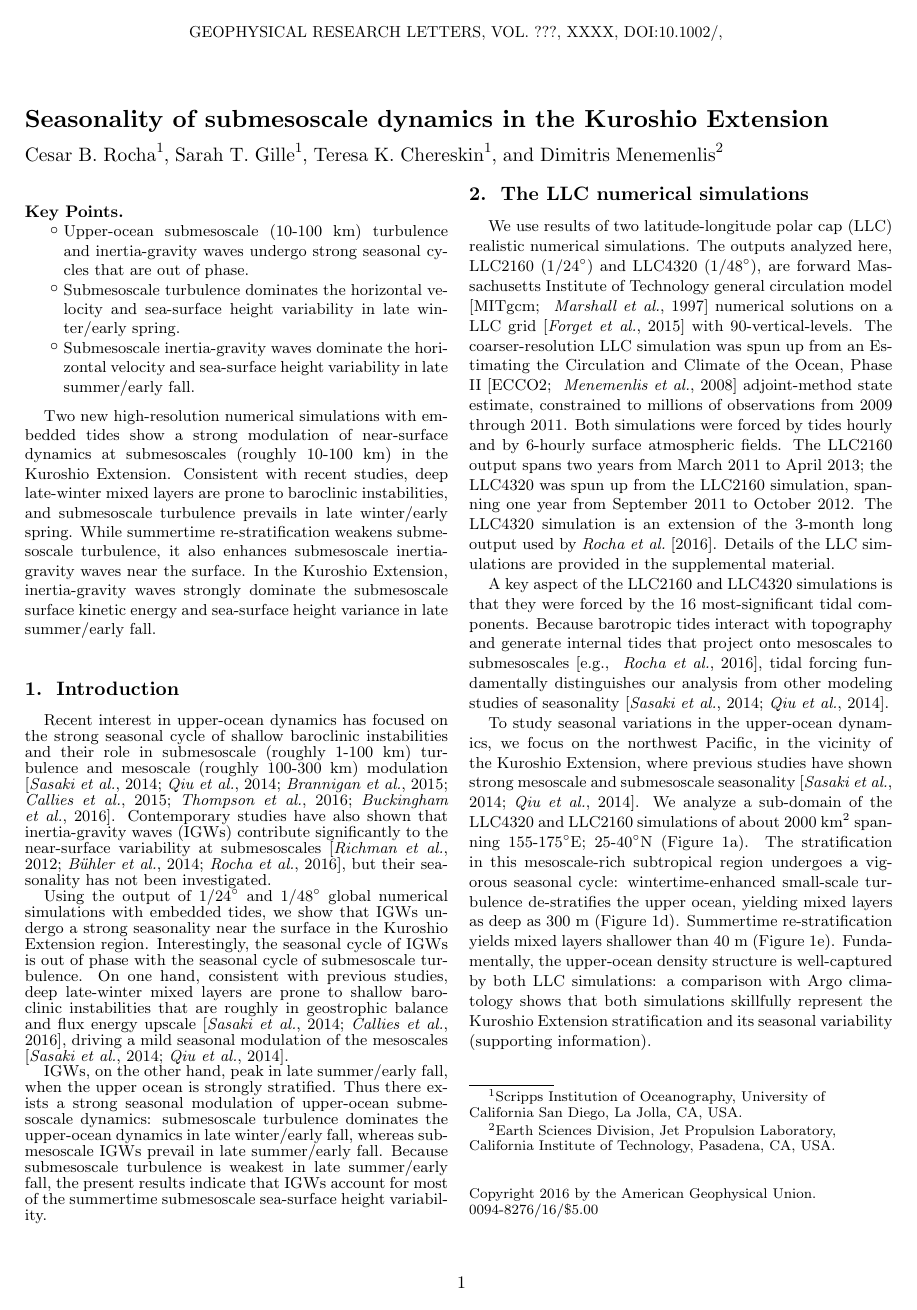
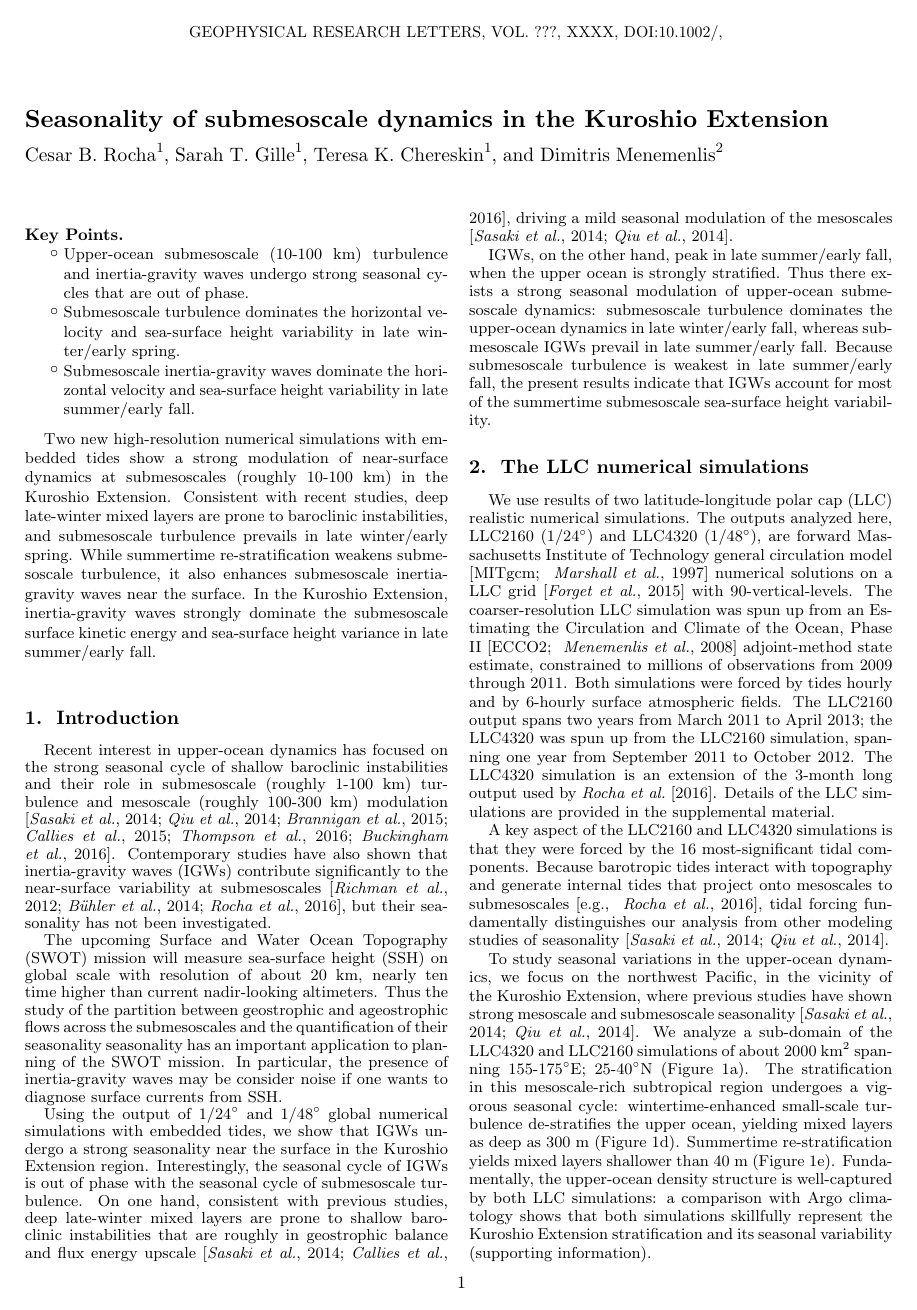
Before and after one commit to cesar-rocha/UpperOceanSeasonality, a LaTeX document (writeup/rocha_etal.tex): page 1 of 7. Compiled offline with pdfLaTeX.

Commit message:
Starts drafting SWOT relavant paragraph

```diff
--- a/writeup/rocha_etal.tex
+++ b/writeup/rocha_etal.tex
@@ -243,6 +243,15 @@ to the near-surface variability at submesoscales \citep{richman_etal2012,
 buhler_etal2014,rocha_etal2016}, but their seasonality has not been investigated.
 
 % now SWOT
+The upcoming Surface and Water Ocean Topography (SWOT) mission will measure
+sea-surface height (SSH) on global scale with resolution of about 20 km, nearly
+ten time higher than current nadir-looking altimeters. Thus the study of the
+partition between geostrophic and ageostrophic flows across the submesoscales and
+the quantification of their seasonality seasonality has an important application
+to planning of the SWOT
+mission. In particular, the presence of inertia-gravity waves may be consider
+noise if one wants to diagnose surface currents from SSH.
+
 
 Using the output of $1/24^\circ$ and $1/48^\circ$ global
 numerical simulations with embedded tides, we show that IGWs undergo
```
